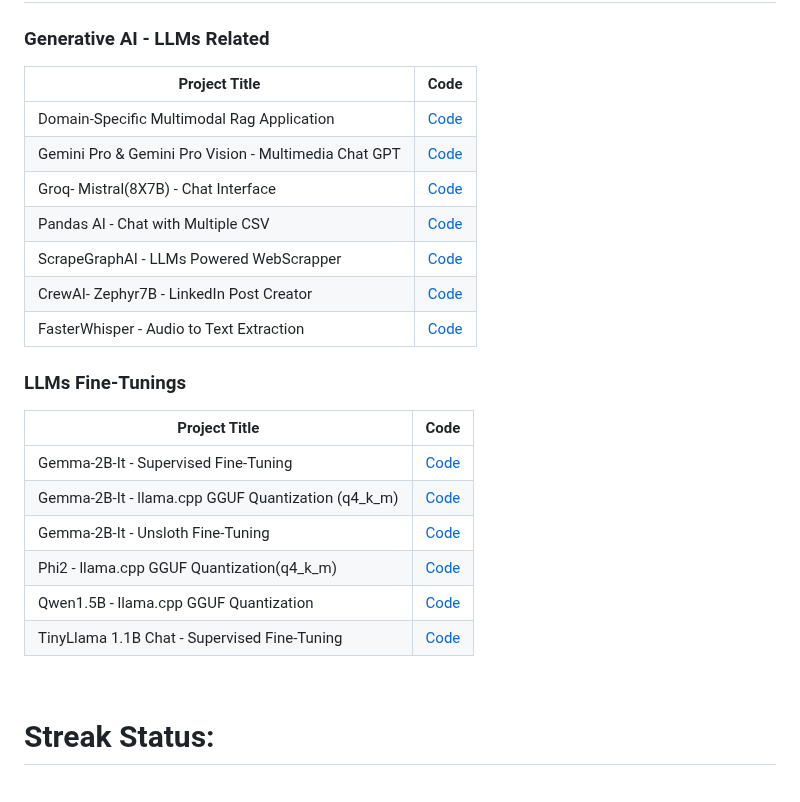
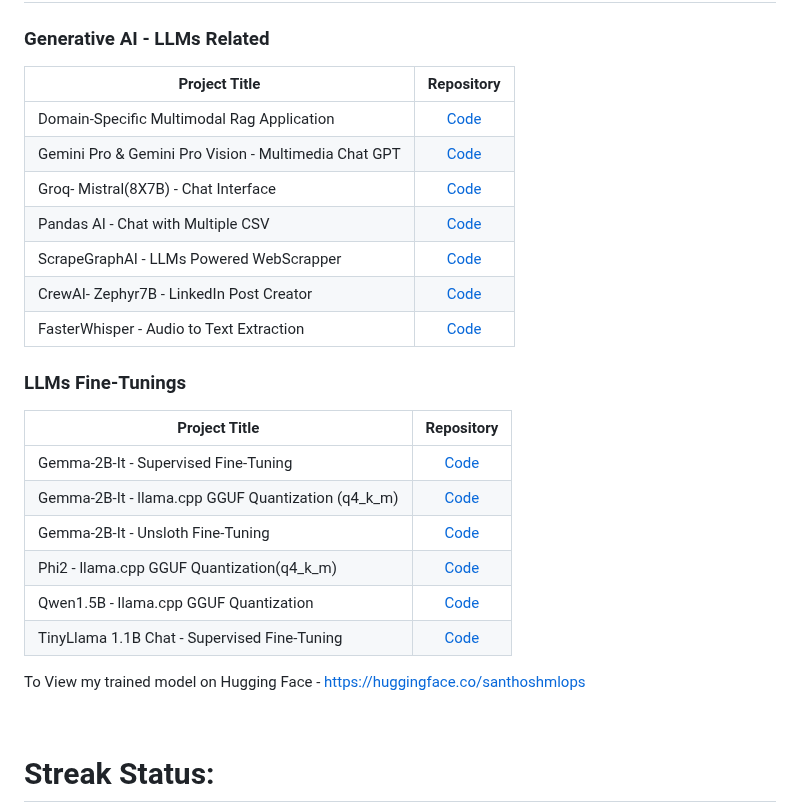
Before and after one commit to santhoshmlops/santhoshmlops, a Markdown page: README.md, the part around the change. Rendered like a GitHub page; blank space fills up the shorter version.

```diff
--- a/README.md
+++ b/README.md
@@ -68,7 +68,7 @@
 
 <h3>  Generative AI - LLMs Related </h3>
 
-| Project Title | Code |
+| Project Title | Repository |
 |----------|:-------------:|
 | Domain-Specific Multimodal Rag Application | [Code](https://github.com/santhoshmlops/DomainSpecific-MultimodalRagApplication) |
 | Gemini Pro & Gemini Pro Vision - Multimedia Chat GPT | [Code](https://github.com/santhoshmlops/MultimediaChatGPT-Gemini) |
@@ -80,7 +80,7 @@
 
 <h3>  LLMs Fine-Tunings </h3>
 
-| Project Title | Code |
+| Project Title | Repository |
 |----------|:-------------:|
 | Gemma-2B-It  -  Supervised Fine-Tuning | [Code](https://github.com/santhoshmlops/MyHF_LLM_FineTuning/blob/main/Project-Gemma-Fine-Tuning/Skai_Skai_gemma_2b_it_SFT_FineTuning.ipynb) |
 | Gemma-2B-It  -  llama.cpp GGUF Quantization (q4_k_m) | [Code](https://github.com/santhoshmlops/MyHF_LLM_FineTuning/blob/main/Project-Gemma-Fine-Tuning/Skai_Skai_gemma_2b_it_SFT_LLAMACPP_FineTuning.ipynb) |
@@ -89,6 +89,8 @@
 | Qwen1.5B   -  llama.cpp GGUF Quantization | [Code](https://github.com/santhoshmlops/MyHF_LLM_FineTuning/blob/main/Skai_LLMQuantize_Qwen1_5_llama_cpp.ipynb) |
 | TinyLlama 1.1B Chat   -  Supervised Fine-Tuning | [Code](https://github.com/santhoshmlops/MyHF_LLM_FineTuning/blob/main/Skai_TinyLlama_FineTune.ipynb) |
 
+
+To View my trained model on Hugging Face - https://huggingface.co/santhoshmlops
 
 <!-- Streak Status       -->
 <br />
```
